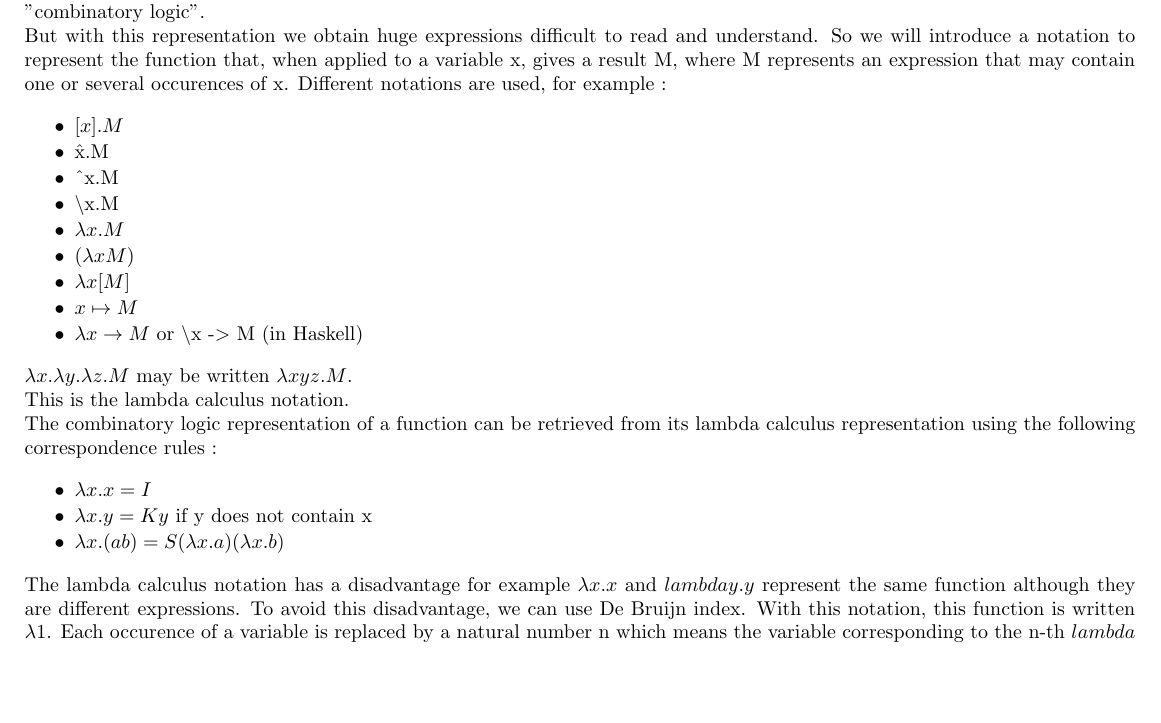
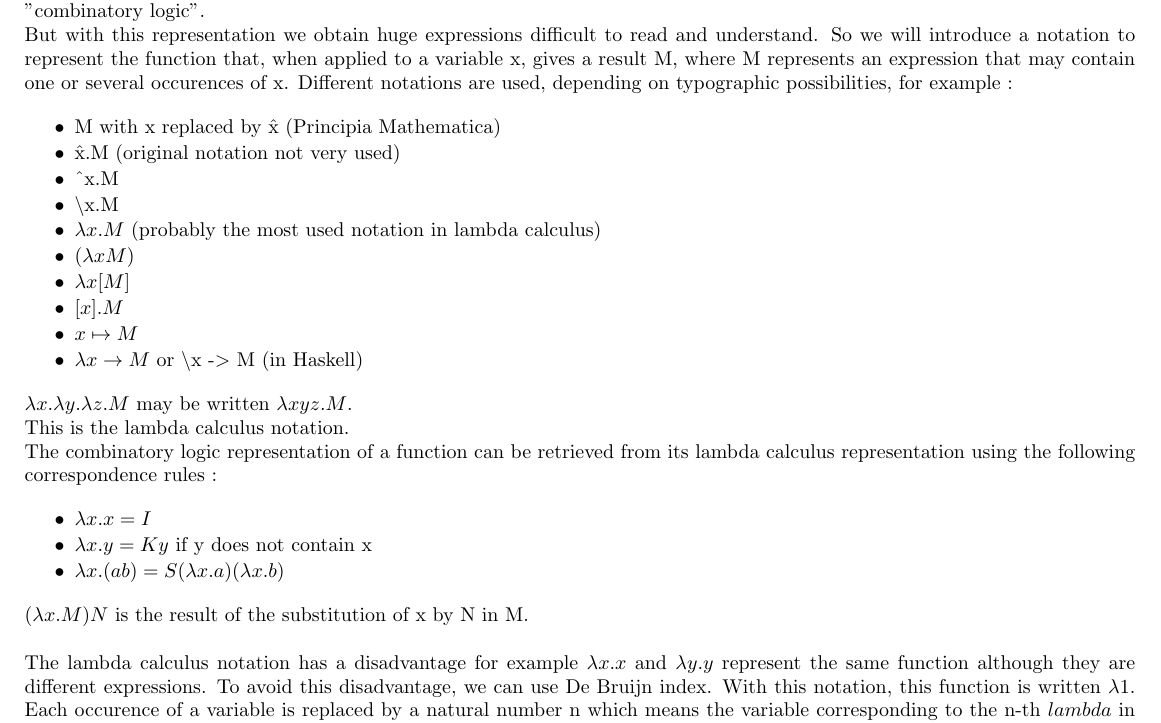
Before and after one commit to jbailhache/projects, a LaTeX document (ord/ordinal_notations.tex): part of page 2 of 34, cut so that both start at the same text, the shorter picture padded with empty space. Compiled offline with pdfLaTeX.

Commit message:
ordinal notations

```diff
--- a/ord/ordinal_notations.tex
+++ b/ord/ordinal_notations.tex
@@ -66,20 +66,21 @@ The following cases can be distinguished according to the relationship between t
 
 Any function can be represented by applications of I, K and S, or even only K and S, because I = S K K. This is called "combinatory logic".
 
-But with this representation we obtain huge expressions difficult to read and understand. So we will introduce a notation to represent the function that, when applied to a variable x, gives a result M, where M represents an expression that may contain one or several occurences of x. Different notations are used, for example :
-
-\begin{itemize}
-     \setlength{\itemsep}{1pt}
-     \setlength{\parskip}{0pt}
-     \setlength{\parsep}{0pt}
-
-\item \( [x].M \)
-\item \^x.M
+But with this representation we obtain huge expressions difficult to read and understand. So we will introduce a notation to represent the function that, when applied to a variable x, gives a result M, where M represents an expression that may contain one or several occurences of x. Different notations are used, depending on typographic possibilities, for example :
+
+\begin{itemize}
+     \setlength{\itemsep}{1pt}
+     \setlength{\parskip}{0pt}
+     \setlength{\parsep}{0pt}
+
+\item M with x replaced by \^x (Principia Mathematica)
+\item \^x.M (original notation not very used)
 \item \^{}x.M
 \item \textbackslash x.M
-\item \( \lambda x . M \)
+\item \( \lambda x . M \) (probably the most used notation in lambda calculus)
 \item \( (\lambda x M) \)
 \item \( \lambda x [M]  \)
+\item \( [x].M \)
 \item \( x \mapsto M \)
 \item \( \lambda x \rightarrow M \) or \textbackslash x -$>$ M  (in Haskell)
 
@@ -100,7 +101,11 @@ The combinatory logic representation of a function can be retrieved from its lam
 \item \( \lambda x . (a b) = S (\lambda x . a) (\lambda x . b) \)
 \end{itemize}
 
-The lambda calculus notation has a disadvantage for example \( \lambda x . x \) and \( lambda y . y \) represent the same function although they are different expressions. To avoid this disadvantage, we can use De Bruijn index. With this notation, this function is written \( \lambda 1 \). Each occurence of a variable is replaced by a natural number n which means the variable corresponding to the n-th \( lambda \) in which it is nested, starting from the innermost.
+\( (\lambda x . M) N \) is the result of the substitution of x by N in M.
+
+\bigskip
+
+The lambda calculus notation has a disadvantage for example \( \lambda x . x \) and \( \lambda y . y \) represent the same function although they are different expressions. To avoid this disadvantage, we can use De Bruijn index. With this notation, this function is written \( \lambda 1 \). Each occurence of a variable is replaced by a natural number n which means the variable corresponding to the n-th \( lambda \) in which it is nested, starting from the innermost.
 
 With this notation we have :
 
```
Also changed, not shown: ord/ordinal_notations.pdf, 1 other file.
